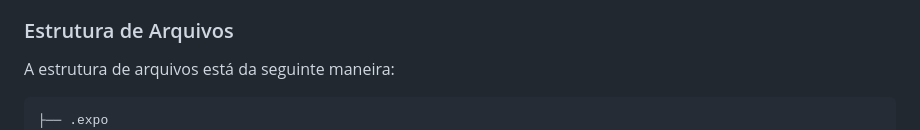
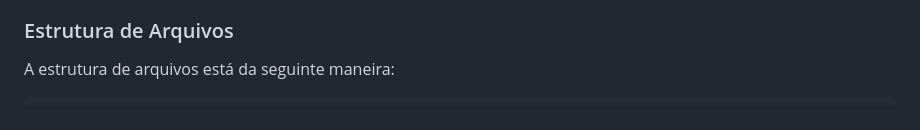
Before and after one commit to viniciusbernardo22/healthShift_app, a Markdown page: README.md, the part around the change. GitHub-like rendering.

````diff
--- a/README.md
+++ b/README.md
@@ -77,7 +77,6 @@ Antes de seguirmos para as configurações e uso do template, é ideal que você
 A estrutura de arquivos está da seguinte maneira:
 
 ```bash
-├── .expo
 ├── src/
 │   ├── assets/
 │   │   └── adaptive-icon.png
````
